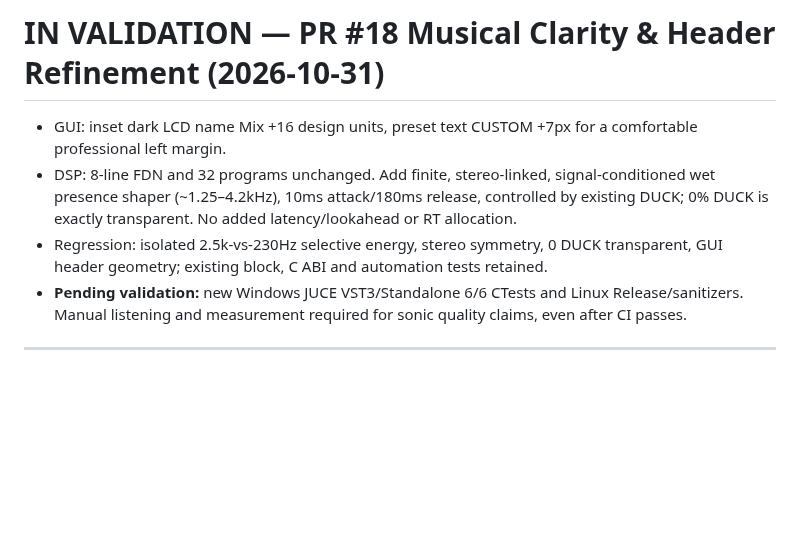
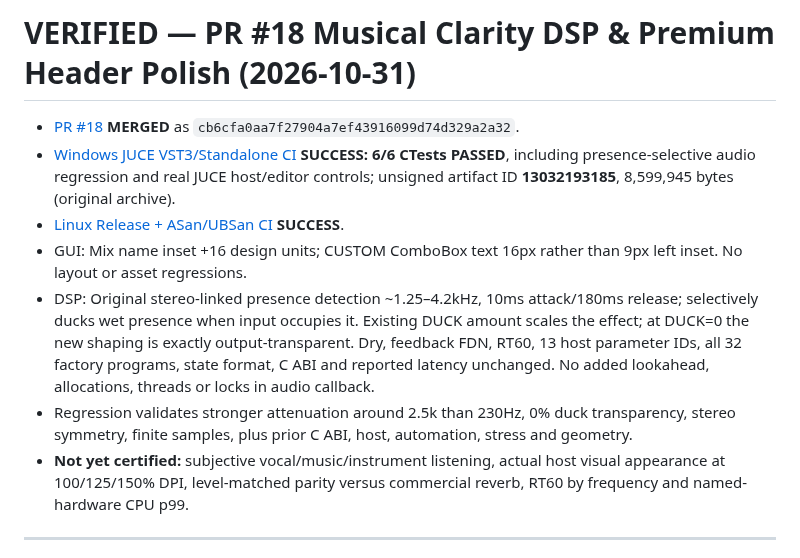
Before and after one commit to masarray/arsonverb, a Markdown page: docs/STATUS.md, the part around the change. Drawn GitHub-style; blank space fills up the shorter version.

Commit message:
docs: verify PR #18 Windows 6/6 Linux sanitizers and preserve honest sonic caveats

```diff
--- a/docs/STATUS.md
+++ b/docs/STATUS.md
@@ -1,9 +1,12 @@
-# IN VALIDATION — PR #18 Musical Clarity & Header Refinement (2026-10-31)
+# VERIFIED — PR #18 Musical Clarity DSP & Premium Header Polish (2026-10-31)
 
-- GUI: inset dark LCD name Mix +16 design units, preset text CUSTOM +7px for a comfortable professional left margin.
-- DSP: 8-line FDN and 32 programs unchanged. Add finite, stereo-linked, signal-conditioned wet presence shaper (~1.25–4.2kHz), 10ms attack/180ms release, controlled by existing DUCK; 0% DUCK is exactly transparent. No added latency/lookahead or RT allocation.
-- Regression: isolated 2.5k-vs-230Hz selective energy, stereo symmetry, 0 DUCK transparent, GUI header geometry; existing block, C ABI and automation tests retained.
-- **Pending validation:** new Windows JUCE VST3/Standalone 6/6 CTests and Linux Release/sanitizers. Manual listening and measurement required for sonic quality claims, even after CI passes.
+- [PR #18](https://github.com/masarray/arsonverb/pull/18) **MERGED** as `cb6cfa0aa7f27904a7ef43916099d74d329a2a32`.
+- [Windows JUCE VST3/Standalone CI](https://github.com/masarray/arsonverb/actions/runs/41173756696) **SUCCESS: 6/6 CTests PASSED**, including presence-selective audio regression and real JUCE host/editor controls; unsigned artifact ID **13032193185**, 8,599,945 bytes (original archive).
+- [Linux Release + ASan/UBSan CI](https://github.com/masarray/arsonverb/actions/runs/41173756668) **SUCCESS**.
+- GUI: Mix name inset +16 design units; CUSTOM ComboBox text 16px rather than 9px left inset. No layout or asset regressions.
+- DSP: Original stereo-linked presence detection ~1.25–4.2kHz, 10ms attack/180ms release; selectively ducks wet presence when input occupies it. Existing DUCK amount scales the effect; at DUCK=0 the new shaping is exactly output-transparent. Dry, feedback FDN, RT60, 13 host parameter IDs, all 32 factory programs, state format, C ABI and reported latency unchanged. No added lookahead, allocations, threads or locks in audio callback.
+- Regression validates stronger attenuation around 2.5k than 230Hz, 0% duck transparency, stereo symmetry, finite samples, plus prior C ABI, host, automation, stress and geometry.
+- **Not yet certified:** subjective vocal/music/instrument listening, actual host visual appearance at 100/125/150% DPI, level-matched parity versus commercial reverb, RT60 by frequency and named-hardware CPU p99.
 
 ---
 
```
